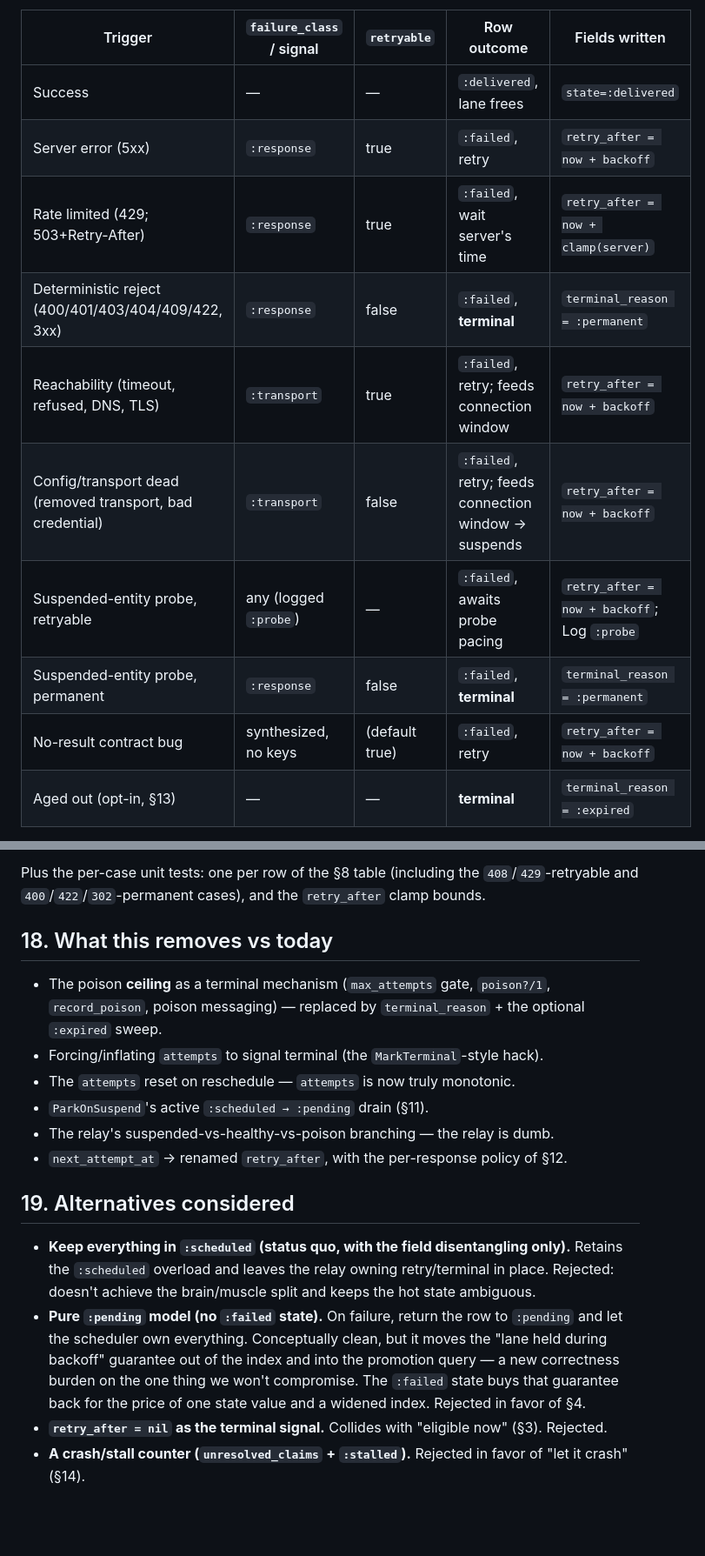
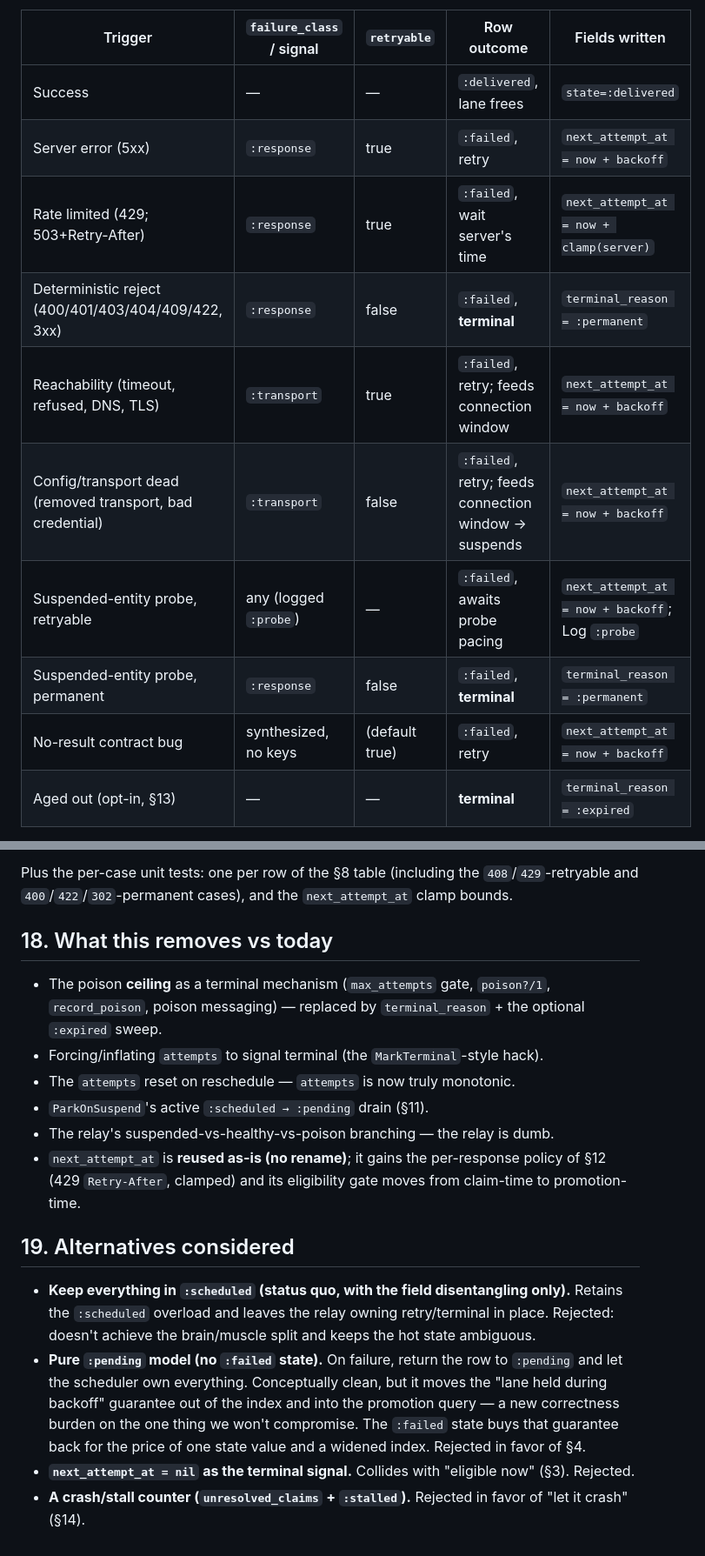
Before and after one commit to emadshaaban92/ash_integration, a Markdown page: design/delivery-retry-model.md, 2 parts joined by grey strips. Shown at 87% size. Rendered like a GitHub page; blank space fills up the shorter version.

```diff
--- a/design/delivery-retry-model.md
+++ b/design/delivery-retry-model.md
@@ -220,14 +221,14 @@ Under A1 the relay maps it as:
 | Trigger | `failure_class` / signal | `retryable` | Row outcome | Fields written |
 |---|---|---|---|---|
 | Success | — | — | `:delivered`, lane frees | `state=:delivered` |
-| Server error (5xx) | `:response` | true | `:failed`, retry | `retry_after = now + backoff` |
-| Rate limited (429; 503+Retry-After) | `:response` | true | `:failed`, wait server's time | `retry_after = now + clamp(server)` |
+| Server error (5xx) | `:response` | true | `:failed`, retry | `next_attempt_at = now + backoff` |
+| Rate limited (429; 503+Retry-After) | `:response` | true | `:failed`, wait server's time | `next_attempt_at = now + clamp(server)` |
 | Deterministic reject (400/401/403/404/409/422, 3xx) | `:response` | false | `:failed`, **terminal** | `terminal_reason = :permanent` |
-| Reachability (timeout, refused, DNS, TLS) | `:transport` | true | `:failed`, retry; feeds connection window | `retry_after = now + backoff` |
-| Config/transport dead (removed transport, bad credential) | `:transport` | false | `:failed`, retry; feeds connection window → suspends | `retry_after = now + backoff` |
-| Suspended-entity probe, retryable | any (logged `:probe`) | — | `:failed`, awaits probe pacing | `retry_after = now + backoff`; Log `:probe` |
+| Reachability (timeout, refused, DNS, TLS) | `:transport` | true | `:failed`, retry; feeds connection window | `next_attempt_at = now + backoff` |
+| Config/transport dead (removed transport, bad credential) | `:transport` | false | `:failed`, retry; feeds connection window → suspends | `next_attempt_at = now + backoff` |
+| Suspended-entity probe, retryable | any (logged `:probe`) | — | `:failed`, awaits probe pacing | `next_attempt_at = now + backoff`; Log `:probe` |
 | Suspended-entity probe, permanent | `:response` | false | `:failed`, **terminal** | `terminal_reason = :permanent` |
-| No-result contract bug | synthesized, no keys | (default true) | `:failed`, retry | `retry_after = now + backoff` |
+| No-result contract bug | synthesized, no keys | (default true) | `:failed`, retry | `next_attempt_at = now + backoff` |
 | Aged out (opt-in, §13) | — | — | **terminal** | `terminal_reason = :expired` |
 
 Two rules worth stating explicitly:
@@ -411,7 +412,7 @@ matrix. Every row asserts *no later `event_id` is delivered before an earlier on
 
 Plus the per-case unit tests: one per row of the §8 table (including the
 `408`/`429`-retryable and `400`/`422`/`302`-permanent cases), and the
-`retry_after` clamp bounds.
+`next_attempt_at` clamp bounds.
 
 ## 18. What this removes vs today
 
@@ -422,7 +423,9 @@ Plus the per-case unit tests: one per row of the §8 table (including the
 - The `attempts` reset on reschedule — `attempts` is now truly monotonic.
 - `ParkOnSuspend`'s active `:scheduled → :pending` drain (§11).
 - The relay's suspended-vs-healthy-vs-poison branching — the relay is dumb.
-- `next_attempt_at` → renamed `retry_after`, with the per-response policy of §12.
+- `next_attempt_at` is **reused as-is (no rename)**; it gains the per-response policy
+  of §12 (429 `Retry-After`, clamped) and its eligibility gate moves from claim-time
+  to promotion-time.
 
 ## 19. Alternatives considered
 
@@ -436,7 +439,7 @@ Plus the per-case unit tests: one per row of the §8 table (including the
   query — a new correctness burden on the one thing we won't compromise. The
   `:failed` state buys that guarantee back for the price of one state value and a
   widened index. Rejected in favor of §4.
-- **`retry_after = nil` as the terminal signal.** Collides with "eligible now" (§3).
+- **`next_attempt_at = nil` as the terminal signal.** Collides with "eligible now" (§3).
   Rejected.
 - **A crash/stall counter (`unresolved_claims` + `:stalled`).** Rejected in favor of
   "let it crash" (§14).
```
Also changed, not shown: other parts of design/delivery-retry-model.md (+19 -18 lines).
